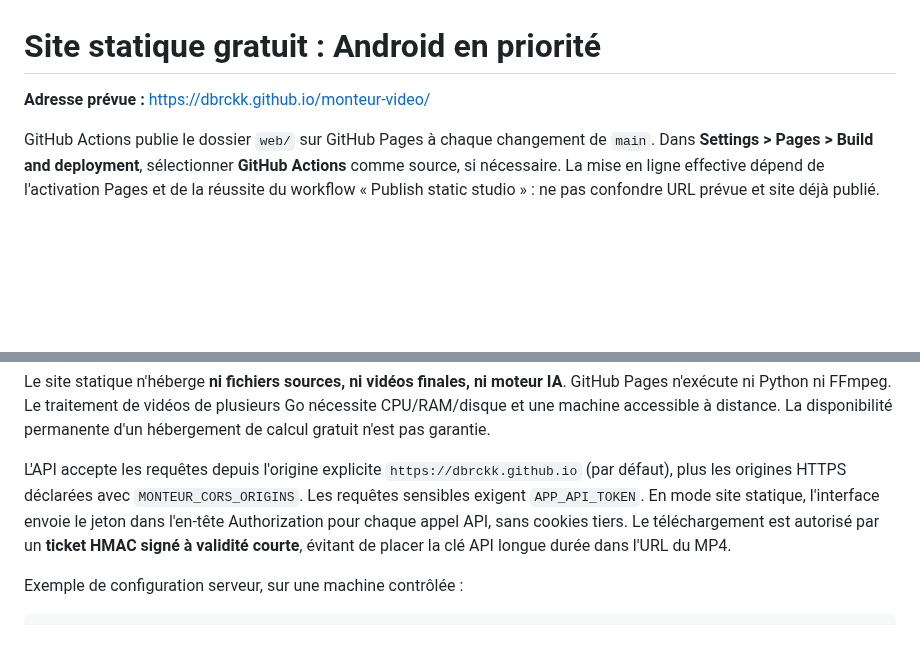
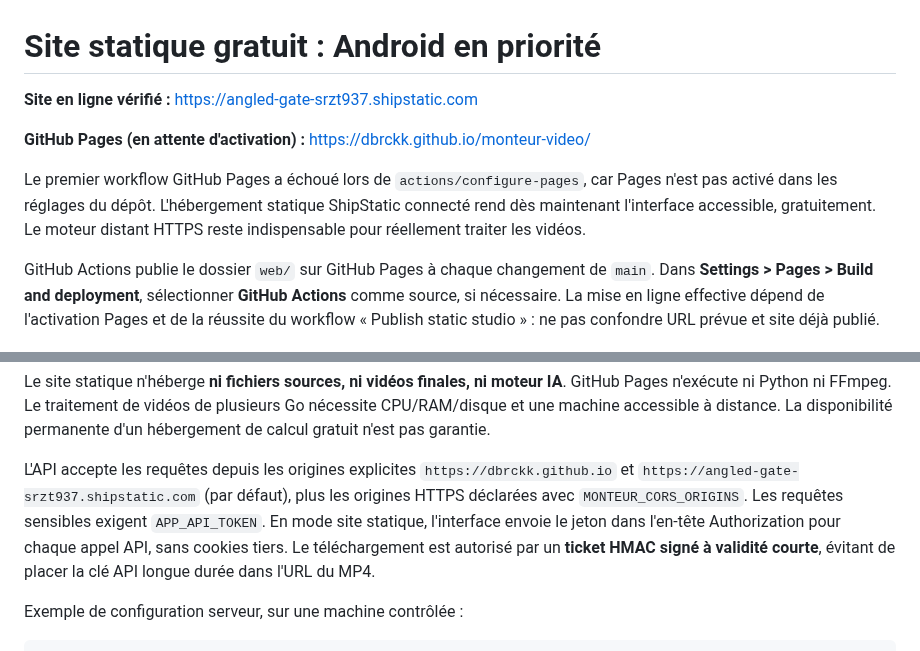
Before and after one commit to dbrckk/monteur-video, a Markdown page: docs/STATIC_HOSTING.md, 2 parts joined by grey strips. Rendered like a GitHub page; blank space fills up the shorter version.

Commit message:
docs: verified ShipStatic deployment and GitHub Pages failure

```diff
--- a/docs/STATIC_HOSTING.md
+++ b/docs/STATIC_HOSTING.md
@@ -1,6 +1,10 @@
 # Site statique gratuit : Android en priorité
 
-**Adresse prévue :** https://dbrckk.github.io/monteur-video/
+**Site en ligne vérifié :** https://angled-gate-srzt937.shipstatic.com
+
+**GitHub Pages (en attente d'activation) :** https://dbrckk.github.io/monteur-video/
+
+Le premier workflow GitHub Pages a échoué lors de `actions/configure-pages`, car Pages n'est pas activé dans les réglages du dépôt. L'hébergement statique ShipStatic connecté rend dès maintenant l'interface accessible, gratuitement. Le moteur distant HTTPS reste indispensable pour réellement traiter les vidéos.
 
 GitHub Actions publie le dossier `web/` sur GitHub Pages à chaque changement de `main`. Dans **Settings > Pages > Build and deployment**, sélectionner **GitHub Actions** comme source, si nécessaire. La mise en ligne effective dépend de l'activation Pages et de la réussite du workflow « Publish static studio » : ne pas confondre URL prévue et site déjà publié.
 
@@ -31,7 +35,7 @@ Chrome Android -> GitHub Pages (interface statique gratuite)
 
 Le site statique n'héberge **ni fichiers sources, ni vidéos finales, ni moteur IA**. GitHub Pages n'exécute ni Python ni FFmpeg. Le traitement de vidéos de plusieurs Go nécessite CPU/RAM/disque et une machine accessible à distance. La disponibilité permanente d'un hébergement de calcul gratuit n'est pas garantie.
 
-L'API accepte les requêtes depuis l'origine explicite `https://dbrckk.github.io` (par défaut), plus les origines HTTPS déclarées avec `MONTEUR_CORS_ORIGINS`. Les requêtes sensibles exigent `APP_API_TOKEN`. En mode site statique, l'interface envoie le jeton dans l'en-tête Authorization pour chaque appel API, sans cookies tiers. Le téléchargement est autorisé par un **ticket HMAC signé à validité courte**, évitant de placer la clé API longue durée dans l'URL du MP4.
+L'API accepte les requêtes depuis les origines explicites `https://dbrckk.github.io` et `https://angled-gate-srzt937.shipstatic.com` (par défaut), plus les origines HTTPS déclarées avec `MONTEUR_CORS_ORIGINS`. Les requêtes sensibles exigent `APP_API_TOKEN`. En mode site statique, l'interface envoie le jeton dans l'en-tête Authorization pour chaque appel API, sans cookies tiers. Le téléchargement est autorisé par un **ticket HMAC signé à validité courte**, évitant de placer la clé API longue durée dans l'URL du MP4.
 
 Exemple de configuration serveur, sur une machine contrôlée :
 
```
